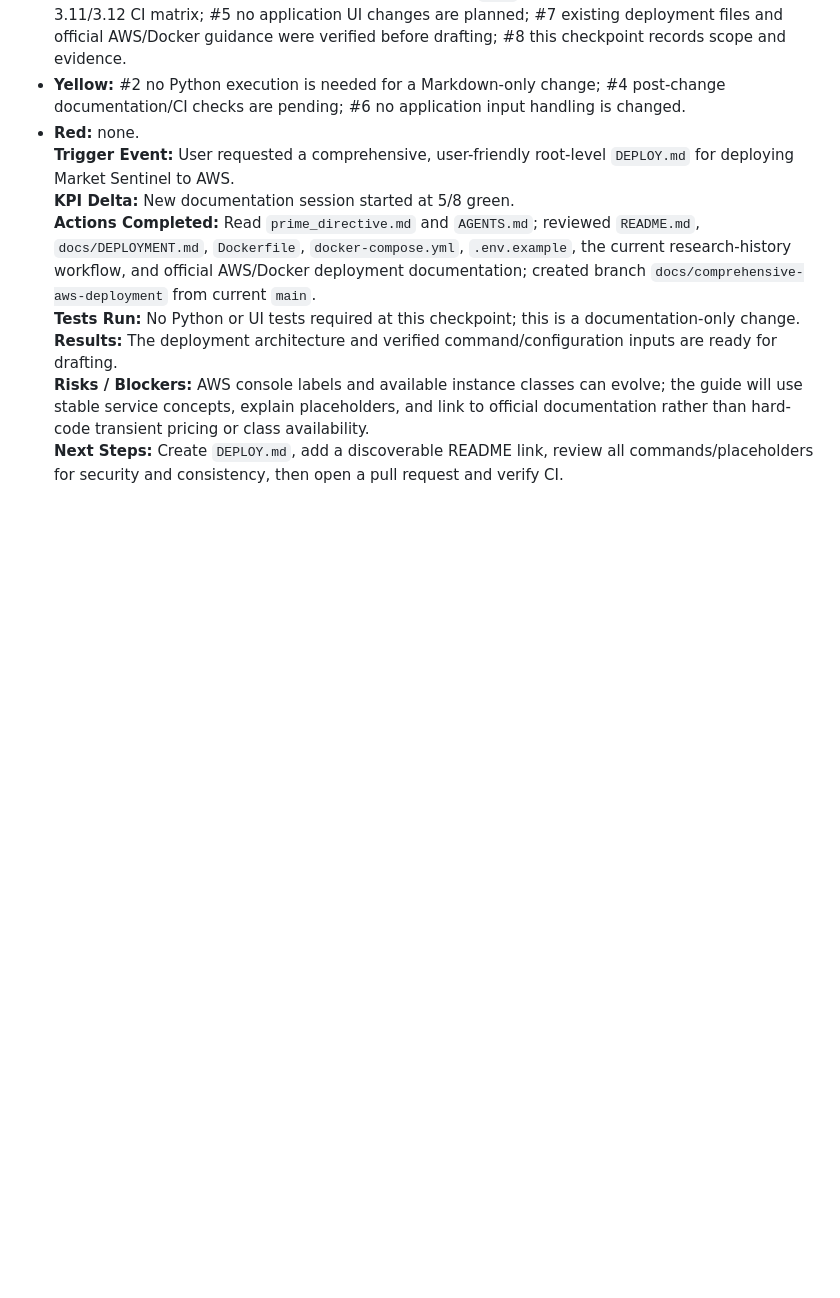
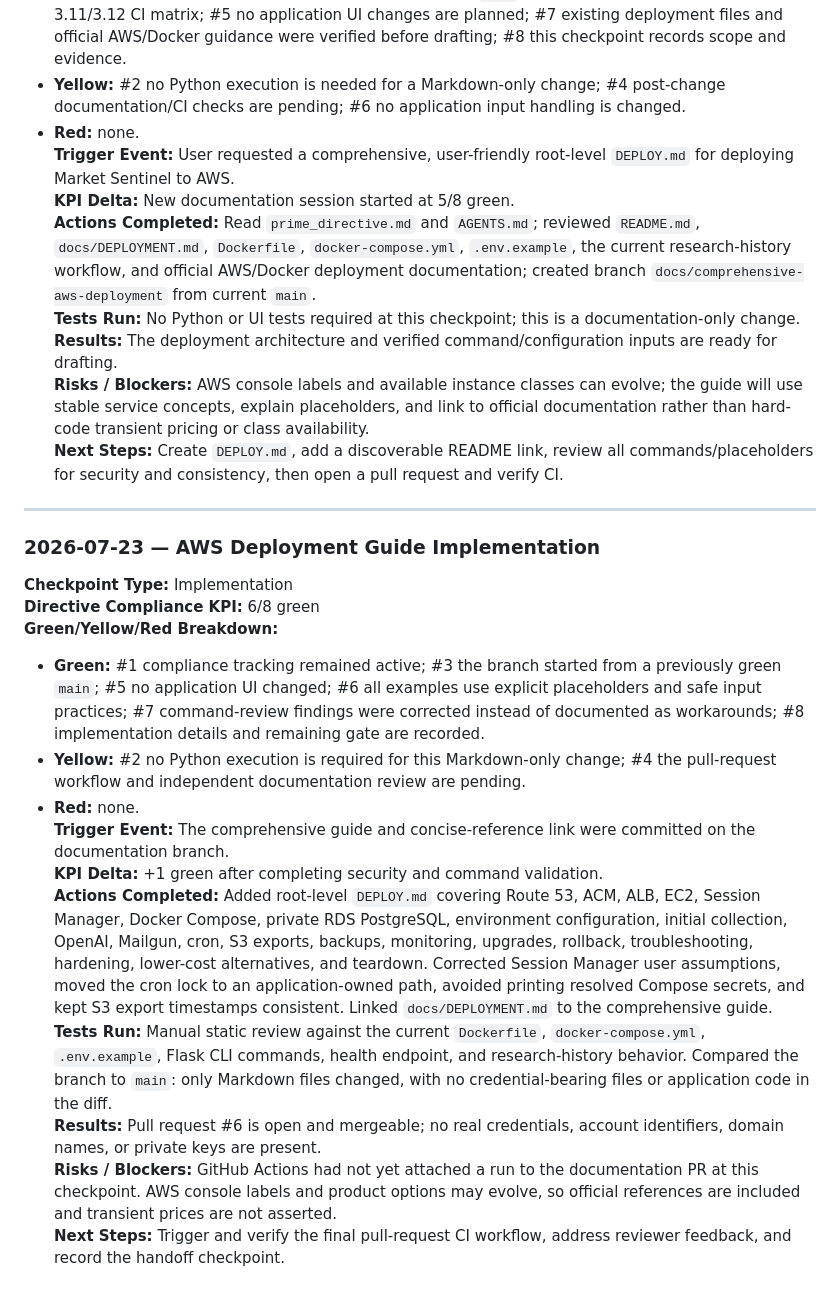
Before and after one commit to evanlow/market-sentinel, a Markdown page: session_log.md, the part around the change. Drawn GitHub-style; blank space fills up the shorter version.

Commit message:
docs: record AWS guide implementation checkpoint

```diff
--- a/session_log.md
+++ b/session_log.md
@@ -147,3 +147,21 @@ This file records AI-assisted development sessions, test gates, implementation c
 **Results:** The deployment architecture and verified command/configuration inputs are ready for drafting.
 **Risks / Blockers:** AWS console labels and available instance classes can evolve; the guide will use stable service concepts, explain placeholders, and link to official documentation rather than hard-code transient pricing or class availability.
 **Next Steps:** Create `DEPLOY.md`, add a discoverable README link, review all commands/placeholders for security and consistency, then open a pull request and verify CI.
+
+---
+
+### 2026-07-23 — AWS Deployment Guide Implementation
+
+**Checkpoint Type:** Implementation
+**Directive Compliance KPI:** 6/8 green
+**Green/Yellow/Red Breakdown:**
+- **Green:** #1 compliance tracking remained active; #3 the branch started from a previously green `main`; #5 no application UI changed; #6 all examples use explicit placeholders and safe input practices; #7 command-review findings were corrected instead of documented as workarounds; #8 implementation details and remaining gate are recorded.
+- **Yellow:** #2 no Python execution is required for this Markdown-only change; #4 the pull-request workflow and independent documentation review are pending.
+- **Red:** none.
+**Trigger Event:** The comprehensive guide and concise-reference link were committed on the documentation branch.
+**KPI Delta:** +1 green after completing security and command validation.
+**Actions Completed:** Added root-level `DEPLOY.md` covering Route 53, ACM, ALB, EC2, Session Manager, Docker Compose, private RDS PostgreSQL, environment configuration, initial collection, OpenAI, Mailgun, cron, S3 exports, backups, monitoring, upgrades, rollback, troubleshooting, hardening, lower-cost alternatives, and teardown. Corrected Session Manager user assumptions, moved the cron lock to an application-owned path, avoided printing resolved Compose secrets, and kept S3 export timestamps consistent. Linked `docs/DEPLOYMENT.md` to the comprehensive guide.
+**Tests Run:** Manual static review against the current `Dockerfile`, `docker-compose.yml`, `.env.example`, Flask CLI commands, health endpoint, and research-history behavior. Compared the branch to `main`: only Markdown files changed, with no credential-bearing files or application code in the diff.
+**Results:** Pull request #6 is open and mergeable; no real credentials, account identifiers, domain names, or private keys are present.
+**Risks / Blockers:** GitHub Actions had not yet attached a run to the documentation PR at this checkpoint. AWS console labels and product options may evolve, so official references are included and transient prices are not asserted.
+**Next Steps:** Trigger and verify the final pull-request CI workflow, address reviewer feedback, and record the handoff checkpoint.
```
